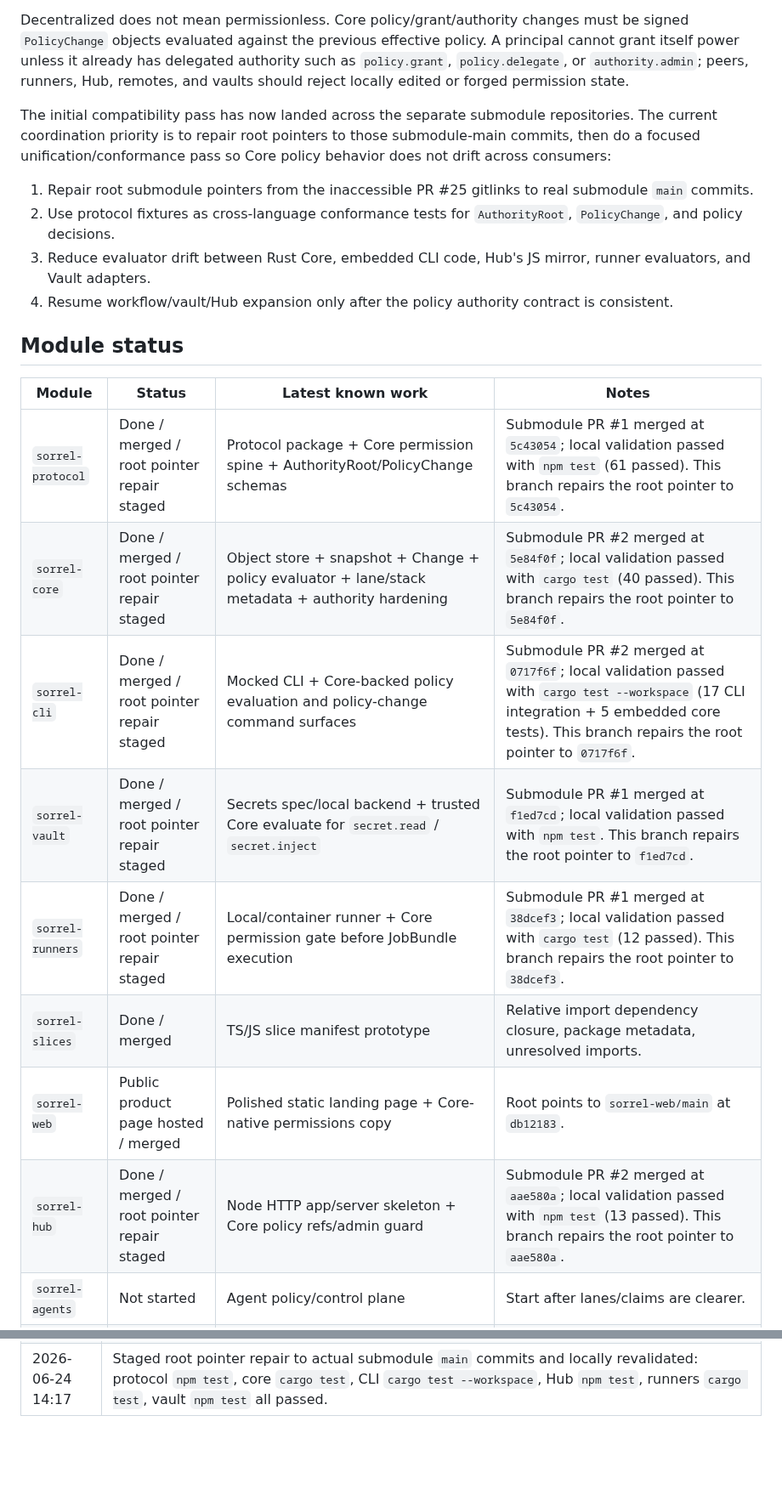
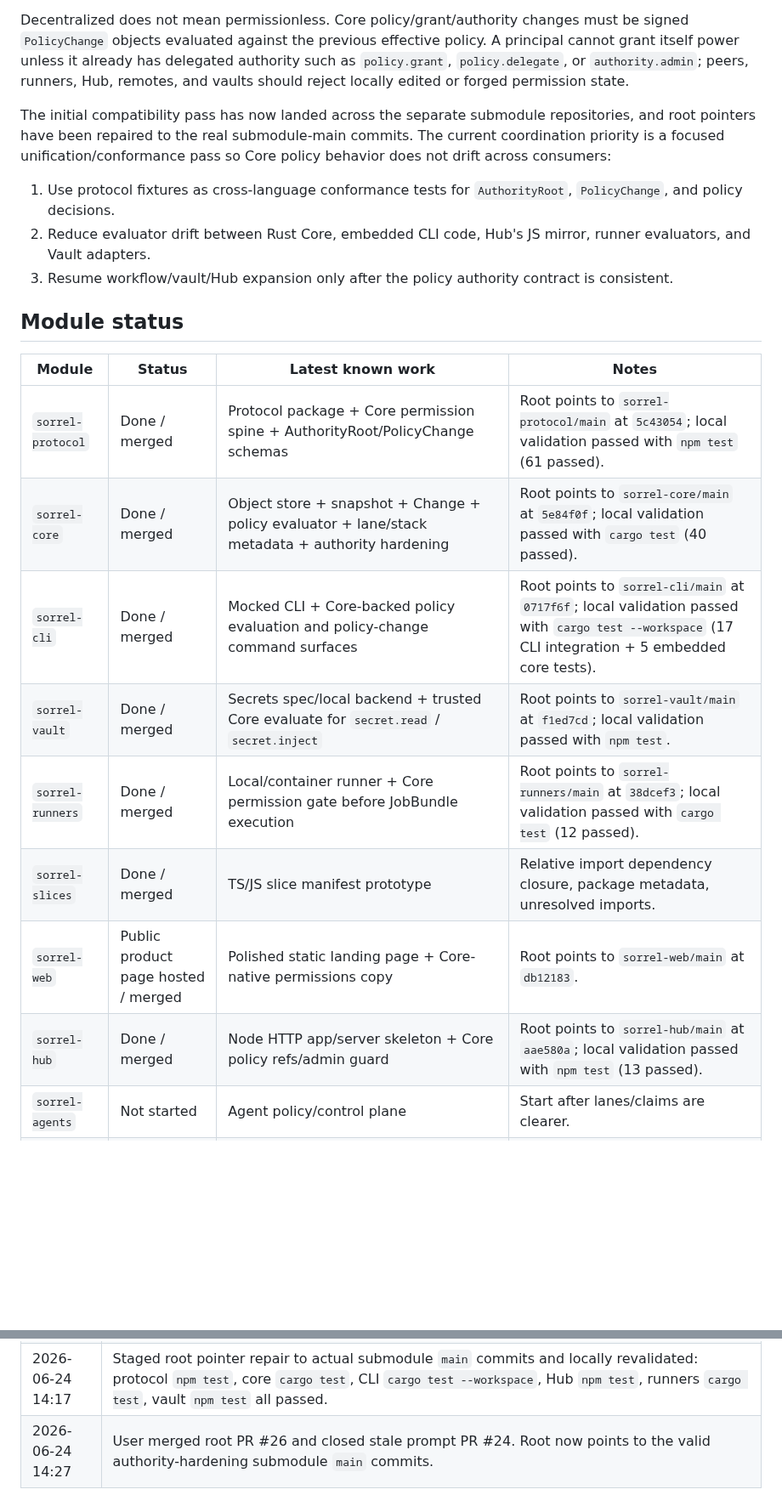
Before and after one commit to MGRAFF2006/sorrel, a Markdown page: SORREL_PROGRESS.md, 2 parts joined by grey strips. Shown at 85% size. Rendered like a GitHub page; blank space fills up the shorter version.

Commit message:
Update progress after authority pointer repair
Co-authored-by: MGRAFF2006 <MGRAFF2006@users.noreply.github.com>

```diff
--- a/SORREL_PROGRESS.md
+++ b/SORREL_PROGRESS.md
@@ -18,25 +18,24 @@ Sorrel Core must include headless identity, permissions, grants, policy decision
 
 Decentralized does not mean permissionless. Core policy/grant/authority changes must be signed `PolicyChange` objects evaluated against the previous effective policy. A principal cannot grant itself power unless it already has delegated authority such as `policy.grant`, `policy.delegate`, or `authority.admin`; peers, runners, Hub, remotes, and vaults should reject locally edited or forged permission state.
 
-The initial compatibility pass has now landed across the separate submodule repositories. The current coordination priority is to repair root pointers to those submodule-main commits, then do a focused unification/conformance pass so Core policy behavior does not drift across consumers:
+The initial compatibility pass has now landed across the separate submodule repositories, and root pointers have been repaired to the real submodule-main commits. The current coordination priority is a focused unification/conformance pass so Core policy behavior does not drift across consumers:
 
-1. Repair root submodule pointers from the inaccessible PR #25 gitlinks to real submodule `main` commits.
-2. Use protocol fixtures as cross-language conformance tests for `AuthorityRoot`, `PolicyChange`, and policy decisions.
-3. Reduce evaluator drift between Rust Core, embedded CLI code, Hub's JS mirror, runner evaluators, and Vault adapters.
-4. Resume workflow/vault/Hub expansion only after the policy authority contract is consistent.
+1. Use protocol fixtures as cross-language conformance tests for `AuthorityRoot`, `PolicyChange`, and policy decisions.
+2. Reduce evaluator drift between Rust Core, embedded CLI code, Hub's JS mirror, runner evaluators, and Vault adapters.
+3. Resume workflow/vault/Hub expansion only after the policy authority contract is consistent.
 
 ## Module status
 
 | Module | Status | Latest known work | Notes |
 | --- | --- | --- | --- |
-| `sorrel-protocol` | Done / merged / root pointer repair staged | Protocol package + Core permission spine + AuthorityRoot/PolicyChange schemas | Submodule PR #1 merged at `5c43054`; local validation passed with `npm test` (61 passed). This branch repairs the root pointer to `5c43054`. |
-| `sorrel-core` | Done / merged / root pointer repair staged | Object store + snapshot + Change + policy evaluator + lane/stack metadata + authority hardening | Submodule PR #2 merged at `5e84f0f`; local validation passed with `cargo test` (40 passed). This branch repairs the root pointer to `5e84f0f`. |
-| `sorrel-cli` | Done / merged / root pointer repair staged | Mocked CLI + Core-backed policy evaluation and policy-change command surfaces | Submodule PR #2 merged at `0717f6f`; local validation passed with `cargo test --workspace` (17 CLI integration + 5 embedded core tests). This branch repairs the root pointer to `0717f6f`. |
-| `sorrel-vault` | Done / merged / root pointer repair staged | Secrets spec/local backend + trusted Core evaluate for `secret.read` / `secret.inject` | Submodule PR #1 merged at `f1ed7cd`; local validation passed with `npm test`. This branch repairs the root pointer to `f1ed7cd`. |
-| `sorrel-runners` | Done / merged / root pointer repair staged | Local/container runner + Core permission gate before JobBundle execution | Submodule PR #1 merged at `38dcef3`; local validation passed with `cargo test` (12 passed). This branch repairs the root pointer to `38dcef3`. |
+| `sorrel-protocol` | Done / merged | Protocol package + Core permission spine + AuthorityRoot/PolicyChange schemas | Root points to `sorrel-protocol/main` at `5c43054`; local validation passed with `npm test` (61 passed). |
+| `sorrel-core` | Done / merged | Object store + snapshot + Change + policy evaluator + lane/stack metadata + authority hardening | Root points to `sorrel-core/main` at `5e84f0f`; local validation passed with `cargo test` (40 passed). |
+| `sorrel-cli` | Done / merged | Mocked CLI + Core-backed policy evaluation and policy-change command surfaces | Root points to `sorrel-cli/main` at `0717f6f`; local validation passed with `cargo test --workspace` (17 CLI integration + 5 embedded core tests). |
+| `sorrel-vault` | Done / merged | Secrets spec/local backend + trusted Core evaluate for `secret.read` / `secret.inject` | Root points to `sorrel-vault/main` at `f1ed7cd`; local validation passed with `npm test`. |
+| `sorrel-runners` | Done / merged | Local/container runner + Core permission gate before JobBundle execution | Root points to `sorrel-runners/main` at `38dcef3`; local validation passed with `cargo test` (12 passed). |
 | `sorrel-slices` | Done / merged | TS/JS slice manifest prototype | Relative import dependency closure, package metadata, unresolved imports. |
 | `sorrel-web` | Public product page hosted / merged | Polished static landing page + Core-native permissions copy | Root points to `sorrel-web/main` at `db12183`. |
-| `sorrel-hub` | Done / merged / root pointer repair staged | Node HTTP app/server skeleton + Core policy refs/admin guard | Submodule PR #2 merged at `aae580a`; local validation passed with `npm test` (13 passed). This branch repairs the root pointer to `aae580a`. |
+| `sorrel-hub` | Done / merged | Node HTTP app/server skeleton + Core policy refs/admin guard | Root points to `sorrel-hub/main` at `aae580a`; local validation passed with `npm test` (13 passed). |
 | `sorrel-agents` | Not started | Agent policy/control plane | Start after lanes/claims are clearer. |
 | `sorrel-sdk-js` | Not started | TypeScript SDK | Start after protocol stabilizes around CLI/HUB needs. |
 | `sorrel-sdk-rust` | Not started | Rust SDK | Start after core APIs settle. |
@@ -217,3 +200,4 @@ git push origin main
 | 2026-06-24 11:56 | User merged root PR #21 and closed superseded root PRs #15-#20. Verified no open root PRs and root `main` points to repaired submodule-main commits. |
 | 2026-06-24 14:11 | User reported authority-hardening agents were split into separate repositories. Verified merged submodule PRs: protocol #1 `5c43054`, core #2 `5e84f0f`, CLI #2 `0717f6f`, Hub #2 `aae580a`, runners #1 `38dcef3`, vault #1 `f1ed7cd`. Found root PR #25 had inaccessible gitlinks and needs repair; root PR #24 prompt docs are stale. |
 | 2026-06-24 14:17 | Staged root pointer repair to actual submodule `main` commits and locally revalidated: protocol `npm test`, core `cargo test`, CLI `cargo test --workspace`, Hub `npm test`, runners `cargo test`, vault `npm test` all passed. |
+| 2026-06-24 14:27 | User merged root PR #26 and closed stale prompt PR #24. Root now points to the valid authority-hardening submodule `main` commits. |
```
Also changed, not shown: other parts of SORREL_PROGRESS.md (+11 -27 lines).
